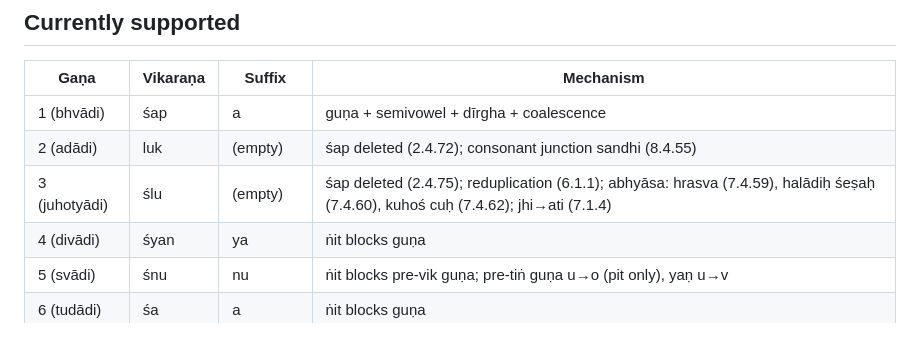
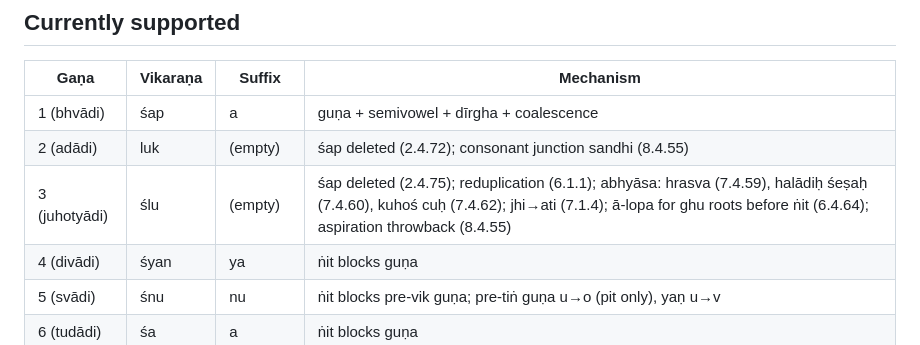
Before and after one commit to ninthhousestudios/panini, a Markdown page: docs/adding-conjugations.md, the part around the change. GitHub-like rendering.

Commit message:
Update conjugation guide: gaṇa 3 now includes ā-lopa + aspiration throwback
Co-Authored-By: Claude Opus 4.6 <noreply@anthropic.com>

```diff
--- a/docs/adding-conjugations.md
+++ b/docs/adding-conjugations.md
@@ -349,7 +349,7 @@ Same tokenizer as declension (`src/engine/phoneme.rs`). Key functions used by co
 |---|---|---|---|
 | 1 (bhvādi) | śap | a | guṇa + semivowel + dīrgha + coalescence |
 | 2 (adādi) | luk | (empty) | śap deleted (2.4.72); consonant junction sandhi (8.4.55) |
-| 3 (juhotyādi) | ślu | (empty) | śap deleted (2.4.75); reduplication (6.1.1); abhyāsa: hrasva (7.4.59), halādiḥ śeṣaḥ (7.4.60), kuhoś cuḥ (7.4.62); jhi→ati (7.1.4) |
+| 3 (juhotyādi) | ślu | (empty) | śap deleted (2.4.75); reduplication (6.1.1); abhyāsa: hrasva (7.4.59), halādiḥ śeṣaḥ (7.4.60), kuhoś cuḥ (7.4.62); jhi→ati (7.1.4); ā-lopa for ghu roots before ṅit (6.4.64); aspiration throwback (8.4.55) |
 | 4 (divādi) | śyan | ya | ṅit blocks guṇa |
 | 5 (svādi) | śnu | nu | ṅit blocks pre-vik guṇa; pre-tiṅ guṇa u→o (pit only), yaṇ u→v |
 | 6 (tudādi) | śa | a | ṅit blocks guṇa |
```
